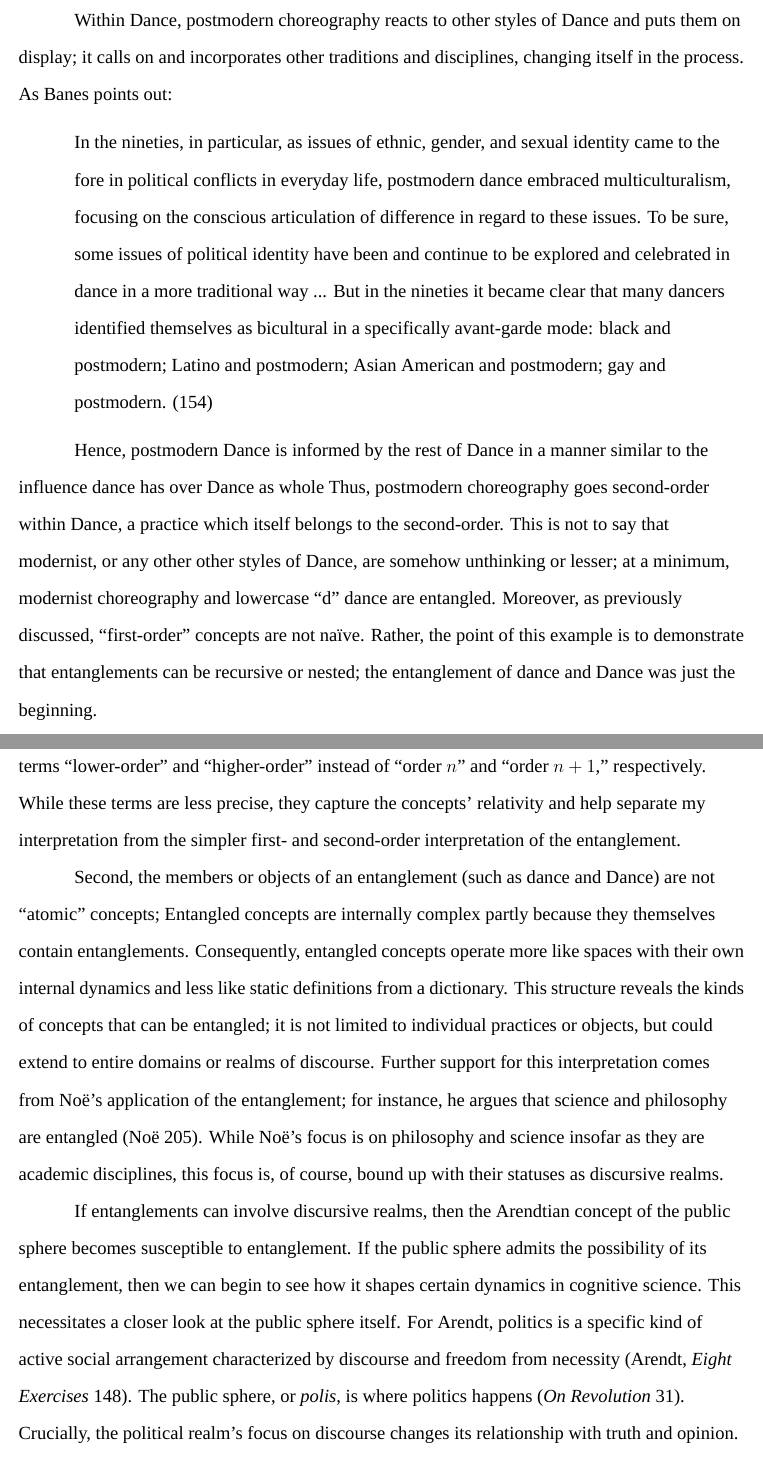
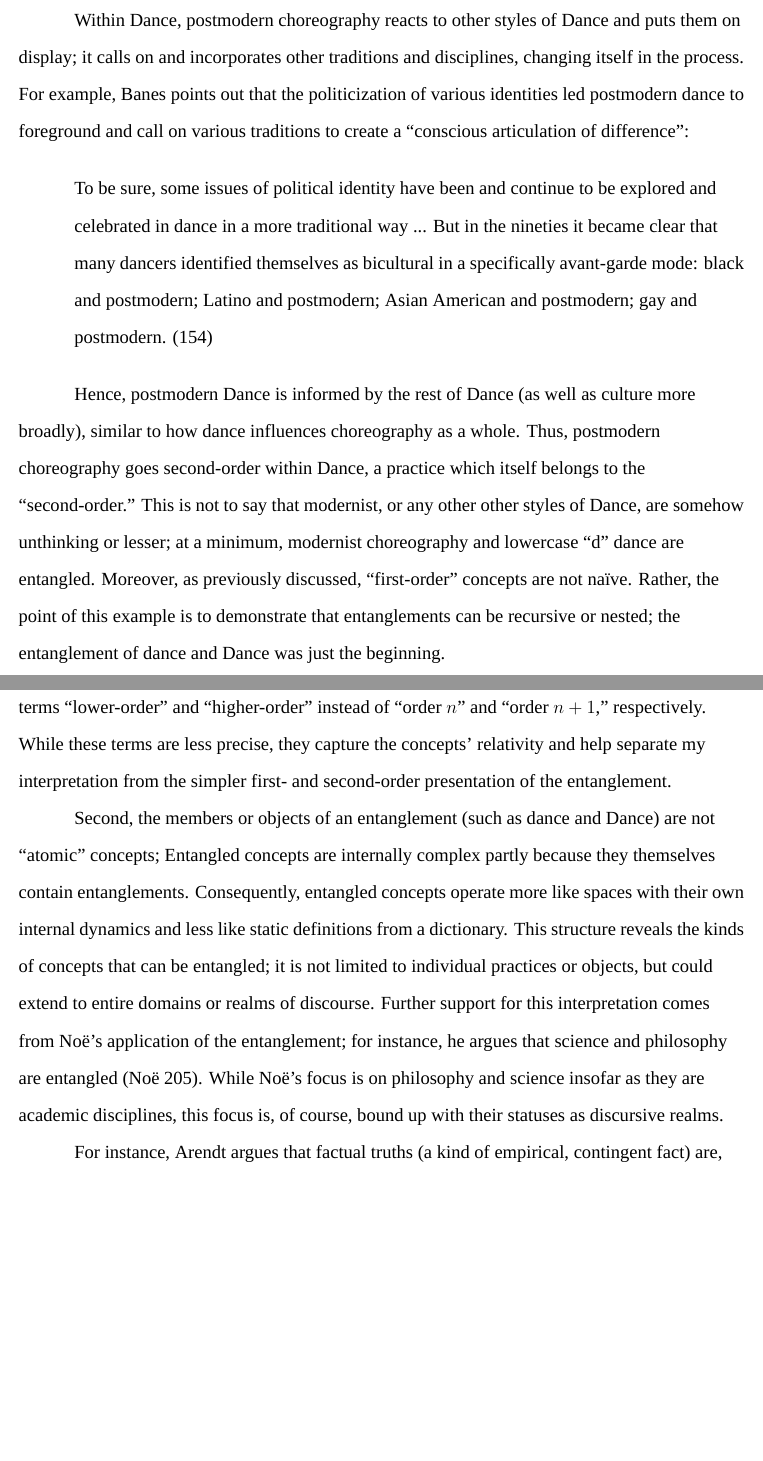
Before and after one commit to realchoodle/is-essay, a LaTeX document (is-essay.tex, which reads preamble.tex): two parts of pages 4 and 5 of 10 before the commit and two parts of pages 4 and 5 of 9 after it, joined at a grey line, cut so that both start at the same text, the shorter picture padded with empty space. Compiled offline with XeLaTeX.

Commit message:
essay: begin reworking Noë on phil and science

```diff
--- a/is-essay.tex
+++ b/is-essay.tex
@@ -2,6 +2,7 @@
 % !BIB program = biber
 \documentclass[12pt,letterpaper]{article}
 \input{preamble.tex} % Packages and settings
+\fancyhead[R]{Last \thepage}
 
 \begin{document}
 
@@ -213,30 +215,28 @@ dance \autocite[151]{banesPostmodern1997}.
 
 Within Dance, postmodern choreography reacts to other styles of Dance and puts
 them on display; it calls on and incorporates other traditions and disciplines,
-changing itself in the process. As Banes points out:
+changing itself in the process. For example, Banes points out that the
+politicization of various identities led postmodern dance to foreground and call
+on various traditions to create a ``conscious articulation of difference'':
 
 \begin{quote}
-    In the nineties, in particular, as issues of ethnic, gender, and sexual
-    identity came to the fore in political conflicts in everyday life,
-    postmodern dance embraced multiculturalism, focusing on the conscious
-    articulation of difference in regard to these issues. To be sure, some
-    issues of political identity have been and continue to be explored and
-    celebrated in dance in a more traditional way ... But in the nineties it
-    became clear that many dancers identified themselves as bicultural in a
-    specifically avant-garde mode: black and postmodern; Latino and postmodern;
-    Asian American and postmodern; gay and postmodern.
+    To be sure, some issues of political identity have been and continue to be
+    explored and celebrated in dance in a more traditional way ... But in the
+    nineties it became clear that many dancers identified themselves as
+    bicultural in a specifically avant-garde mode: black and postmodern; Latino
+    and postmodern; Asian American and postmodern; gay and postmodern.
     \autocite[154]{banesPostmodern1997}
 \end{quote}
 
-Hence, postmodern Dance is informed by the rest of Dance in a manner similar to
-the influence dance has over Dance as whole Thus, postmodern choreography goes
-second-order within Dance, a practice which itself belongs to the second-order.
-This is not to say that modernist, or any other other styles of Dance, are
-somehow unthinking or lesser; at a minimum, modernist choreography and lowercase
-``d'' dance are entangled. Moreover, as previously discussed, ``first-order''
-concepts are not naïve. Rather, the point of this example is to demonstrate that
-entanglements can be recursive or nested; the entanglement of dance and Dance
-was just the beginning.
+Hence, postmodern Dance is informed by the rest of Dance (as well as culture
+more broadly), similar to how dance influences choreography as a whole.  Thus,
+postmodern choreography goes second-order within Dance, a practice which itself
+belongs to the ``second-order.''  This is not to say that modernist, or any
+other other styles of Dance, are somehow unthinking or lesser; at a minimum,
+modernist choreography and lowercase ``d'' dance are entangled. Moreover, as
+previously discussed, ``first-order'' concepts are not naïve. Rather, the point
+of this example is to demonstrate that entanglements can be recursive or nested;
+the entanglement of dance and Dance was just the beginning.
 
 % I forgot about my attempt to actually define what the first order is...
 From the arguments above, I draw two conclusions: first, instead of restricting
@@ -251,7 +251,7 @@ entanglement. For the sake of convenience and legibility, I will use the terms
 ``lower-order'' and ``higher-order'' instead of ``order $n$'' and ``order
 $n+1$,'' respectively. While these terms are less precise, they capture the
 concepts' relativity and help separate my interpretation from the simpler first-
-and second-order interpretation of the entanglement.
+and second-order presentation of the entanglement.
 
 % What is my domains argument? Is it an argument by analogy, or am I arguing
 % that two things are of the same kind? I want to say something like this: the
@@ -298,33 +298,25 @@ he argues that science and philosophy are entangled
 science insofar as they are academic disciplines, this focus is, of course,
 bound up with their statuses as discursive realms.
 
-% I am worried that I have done all of this when I could have made a more
-% parsimonious argument by just appealing to how Noë uses the entanglement. Oh
-% man; not good. However, it is nice not to rely on an appeal to authority.
-% Moreover, I am not just doing this to argue, I also want to offer an
-% alternative or more precise conceptualization of the entanglement, and I think
-% you need some kind of external argumentation for that. Also, I think a correct
-% interpretation should have points of overlap with the source material? That
-% might just be me coping though. I can reference this note from Obsidian for
-% this part: "political phenomena require speech in order to exist" I've
-% realized my argument is going to be causal, so I need to set up a correlation
-% first. I need to lay out how this correlation would have a causal influence
-% and think of some alternative views. This will be more important later.
-
 % Relevant Features of the Public Sphere:
 % - Based on discourse and freedom from necessity (derived from Greeks)
 % - Foregrounds discourse over truth in a scientific or philosophical sense
 % - Primarily contrasted with necessity (not exclusivity; that is new)
 % - Originates certain concepts (freedom)
-If entanglements can involve discursive realms, then the Arendtian concept of
-the public sphere becomes susceptible to entanglement. If the public sphere
-admits the possibility of its entanglement, then we can begin to see how it
-shapes certain dynamics in cognitive science. This necessitates a closer look at
-the public sphere itself. For Arendt, politics is a specific kind of active
-social arrangement characterized by discourse and freedom from necessity
-\autocite[148]{arendtFuture1968}. The public sphere, or \textit{polis}, is where
-politics happens \autocite[31]{arendtRevolution1990}. Crucially, the political
-realm's focus on discourse changes its relationship with truth and opinion.
+%If entanglements can involve discursive realms, then Arendt's concept of the
+%public sphere becomes susceptible to entanglement. If the public sphere admits
+%the possibility of its entanglement, then we can begin to see how it shapes
+%certain dynamics in cognitive science. This necessitates a closer look at the
+%public sphere itself. For Arendt, politics is a specific kind of active social
+%arrangement characterized by discourse and freedom from necessity
+%\autocite[148]{arendtFuture1968}. The public sphere, or \textit{polis}, is
+%where politics happens \autocite[31]{arendtRevolution1990}. Crucially, the
+%political realm's focus on discourse changes its relationship with truth and
+%opinion.
+%
+% Instead of the paragraph above, I should use the transition I have given
+% myself. I should talk more about how Noë views the entanglement between
+% science and philosophy. Then, I can contrast it with a more Arendtian view.
 
 % I need this first point to argue that truth-oriented realms stand outside of
 % politics. That is, I need this for my concept of the exclusive.
--- a/preamble.tex
+++ b/preamble.tex
@@ -11,8 +11,8 @@
 \usepackage{fancyhdr}
 \pagestyle{fancy}
 \fancyhf{}
-\fancyhead[R]{Last \thepage}
 \renewcommand{\headrulewidth}{0pt} % Remove header line
 \setlength{\bibhang}{0.5in} % Make Works Cited use half-inch indents
+\usepackage[hidelinks]{hyperref}
 \renewenvironment{quote}%
     {\list{}{\leftmargin=0.5in \rightmargin=0in}\item\relax}{\endlist}
```
Also changed, not shown: is-essay.pdf, is-essay.tex (1 more changed lines).
